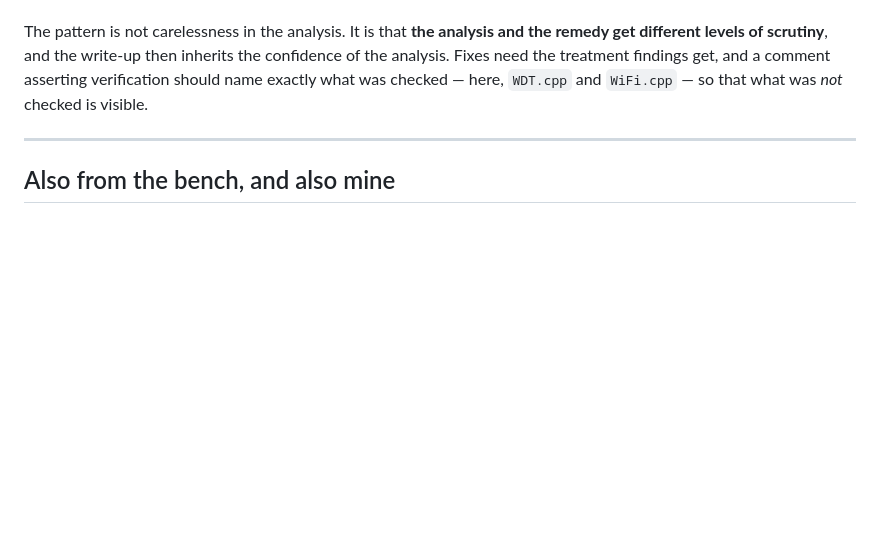
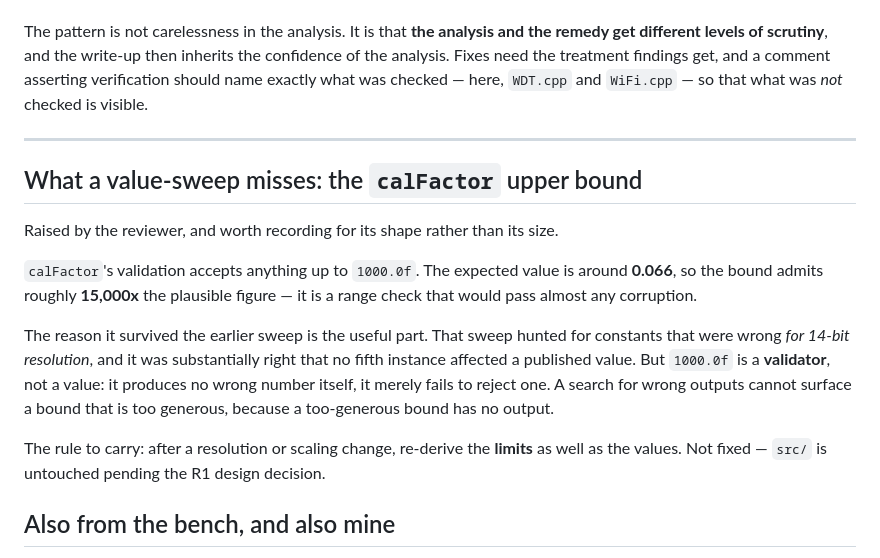
Before and after one commit to Alex-Pennington/ArduinoHydraulicScale, a Markdown page: findings/2026-09-01-post-flash-review.md, the part around the change. GitHub-like rendering; blank space fills up the shorter version.

```diff
--- a/findings/2026-09-01-post-flash-review.md
+++ b/findings/2026-09-01-post-flash-review.md
@@ -128,6 +128,23 @@ what was checked — here, `WDT.cpp` and `WiFi.cpp` — so that what was *not* c
 
 ---
 
+## What a value-sweep misses: the `calFactor` upper bound
+
+Raised by the reviewer, and worth recording for its shape rather than its size.
+
+`calFactor`'s validation accepts anything up to `1000.0f`. The expected value is around
+**0.066**, so the bound admits roughly **15,000x** the plausible figure — it is a range check
+that would pass almost any corruption.
+
+The reason it survived the earlier sweep is the useful part. That sweep hunted for constants
+that were wrong *for 14-bit resolution*, and it was substantially right that no fifth instance
+affected a published value. But `1000.0f` is a **validator**, not a value: it produces no wrong
+number itself, it merely fails to reject one. A search for wrong outputs cannot surface a bound
+that is too generous, because a too-generous bound has no output.
+
+The rule to carry: after a resolution or scaling change, re-derive the **limits** as well as the
+values. Not fixed — `src/` is untouched pending the R1 design decision.
+
 ## Also from the bench, and also mine
 
 **T4's open-circuit detection does not work.** With nothing connected to A1 the board reads 4401
```
Also changed, not shown: OPERATOR.md (+32 -8 lines).
